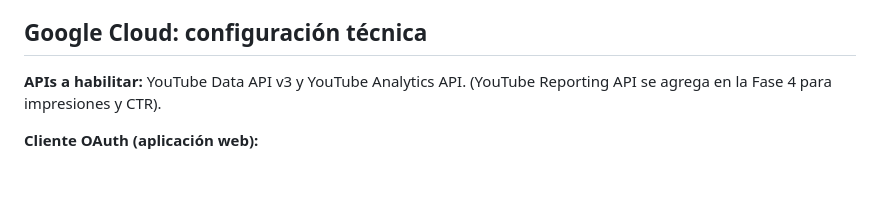
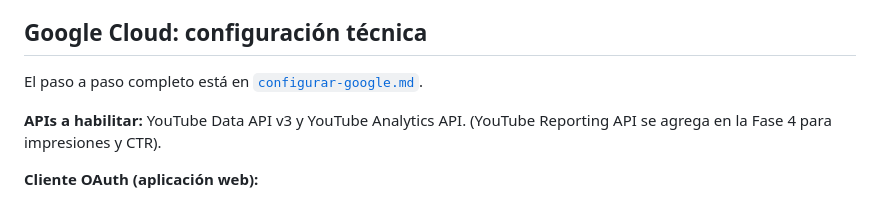
Before and after one commit to diegogarciai/CreatorTube, a Markdown page: docs/fase-0-tramites.md, the part around the change. GitHub-like rendering; blank space fills up the shorter version.

```diff
--- a/docs/fase-0-tramites.md
+++ b/docs/fase-0-tramites.md
@@ -15,6 +15,8 @@ Estos trámites deciden el calendario y no dependen del código. Google no publi
 - [ ] Definir la política de tratamiento de datos personales.
 
 ## Google Cloud: configuración técnica
+
+El paso a paso completo está en [`configurar-google.md`](configurar-google.md).
 
 **APIs a habilitar:** YouTube Data API v3 y YouTube Analytics API. (YouTube Reporting API se agrega en la Fase 4 para impresiones y CTR).
 
```
Also changed, not shown: README.md (+1 -1 lines), docs/configurar-google.md (added, +133 -0 lines).
